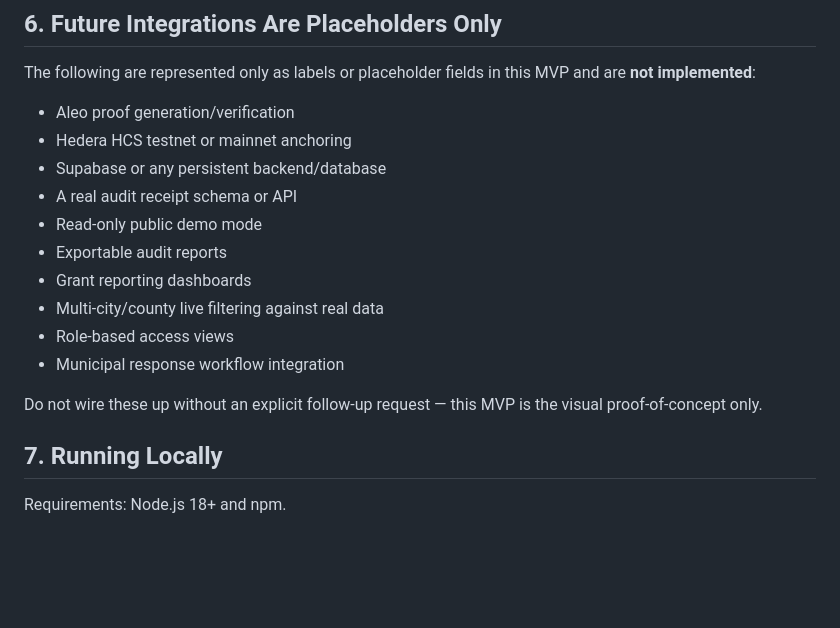
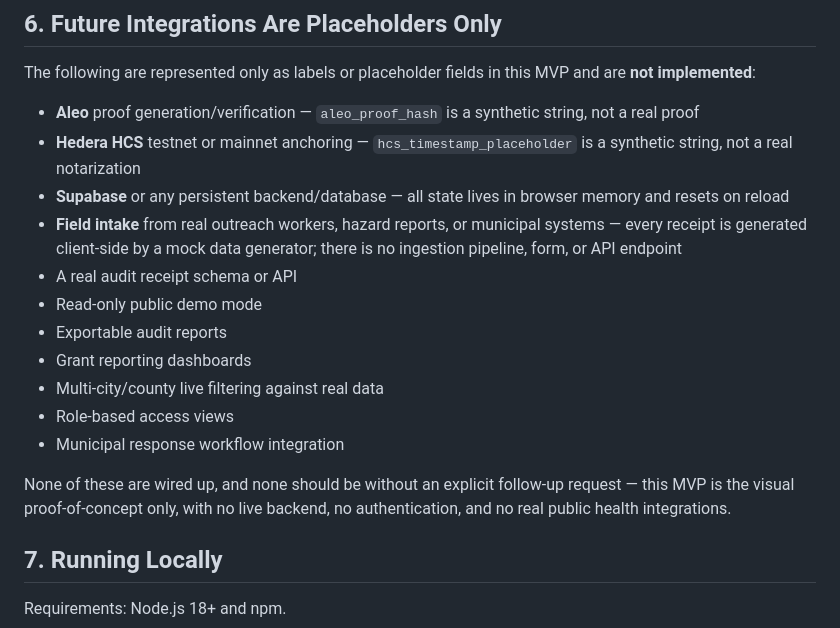
Before and after one commit to markmarkmarkmark444-gif/safetracks, a Markdown page: safetracks-receipt-geometry/README.md, the part around the change. GitHub-like rendering; blank space fills up the shorter version.

Commit message:
Clarify README: field intake is a placeholder, not implemented
Explicitly calls out that field intake from real outreach workers,
hazard reports, or municipal systems is not wired up in this MVP,
alongside the existing Aleo/Hedera/Supabase placeholder notes.

Co-Authored-By: Claude Sonnet 5 <noreply@anthropic.com>
Claude-Session: https://claude.ai/code/session_01HyFpuvc7uztNf2JXS6aRCb

```diff
--- a/safetracks-receipt-geometry/README.md
+++ b/safetracks-receipt-geometry/README.md
@@ -74,9 +74,10 @@ All data in this MVP is mock data generated client-side in `src/utils/geometryMa
 
 The following are represented only as labels or placeholder fields in this MVP and are **not implemented**:
 
-- Aleo proof generation/verification
-- Hedera HCS testnet or mainnet anchoring
-- Supabase or any persistent backend/database
+- **Aleo** proof generation/verification — `aleo_proof_hash` is a synthetic string, not a real proof
+- **Hedera HCS** testnet or mainnet anchoring — `hcs_timestamp_placeholder` is a synthetic string, not a real notarization
+- **Supabase** or any persistent backend/database — all state lives in browser memory and resets on reload
+- **Field intake** from real outreach workers, hazard reports, or municipal systems — every receipt is generated client-side by a mock data generator; there is no ingestion pipeline, form, or API endpoint
 - A real audit receipt schema or API
 - Read-only public demo mode
 - Exportable audit reports
@@ -85,7 +86,7 @@ The following are represented only as labels or placeholder fields in this MVP a
 - Role-based access views
 - Municipal response workflow integration
 
-Do not wire these up without an explicit follow-up request — this MVP is the visual proof-of-concept only.
+None of these are wired up, and none should be without an explicit follow-up request — this MVP is the visual proof-of-concept only, with no live backend, no authentication, and no real public health integrations.
 
 ## 7. Running Locally
 
```
